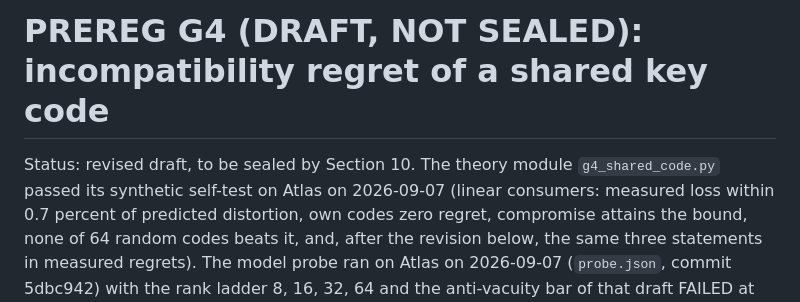
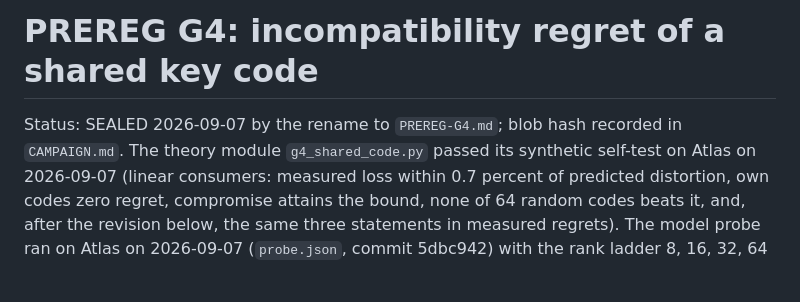
Before and after one commit to ahb-sjsu/geometric-evaluation-theory, a Markdown page: experiments/G4/PREREG-G4.md, the part around the change. Rendered like a GitHub page; blank space fills up the shorter version.

```diff
--- a/experiments/G4/PREREG-G4-DRAFT.md
+++ b/experiments/G4/PREREG-G4.md
@@ -1,6 +1,6 @@
-# PREREG G4 (DRAFT, NOT SEALED): incompatibility regret of a shared key code
+# PREREG G4: incompatibility regret of a shared key code
 
-Status: revised draft, to be sealed by Section 10. The theory module `g4_shared_code.py`
+Status: SEALED 2026-09-07 by the rename to `PREREG-G4.md`; blob hash recorded in `CAMPAIGN.md`. The theory module `g4_shared_code.py`
 passed its synthetic self-test on Atlas on 2026-09-07 (linear consumers: measured loss within
 0.7 percent of predicted distortion, own codes zero regret, compromise attains the bound, none
 of 64 random codes beats it, and, after the revision below, the same three statements in
```
Also changed, not shown: CAMPAIGN.md (+2 -1 lines).
